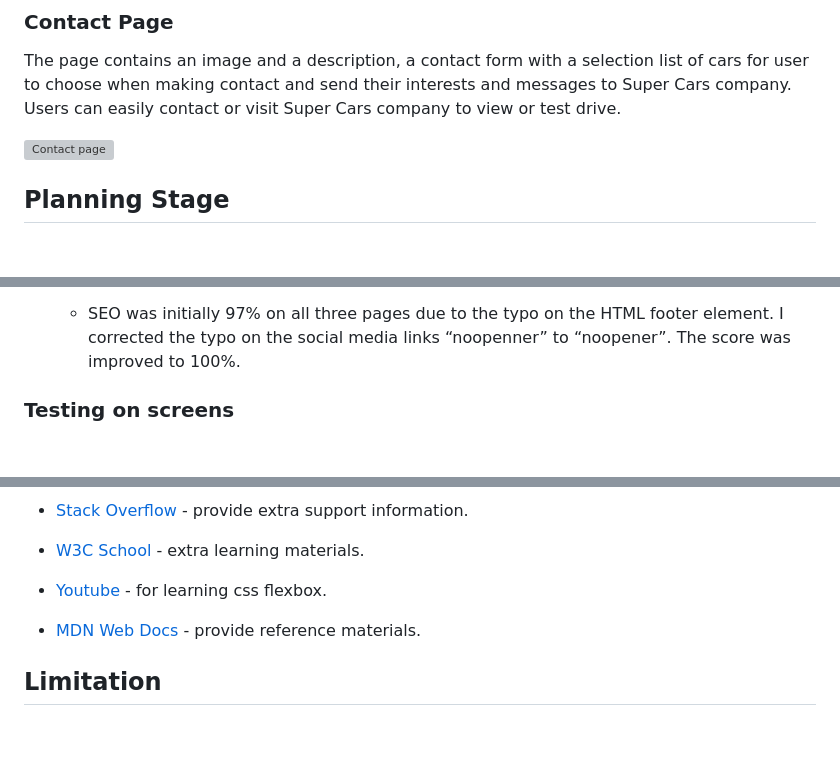
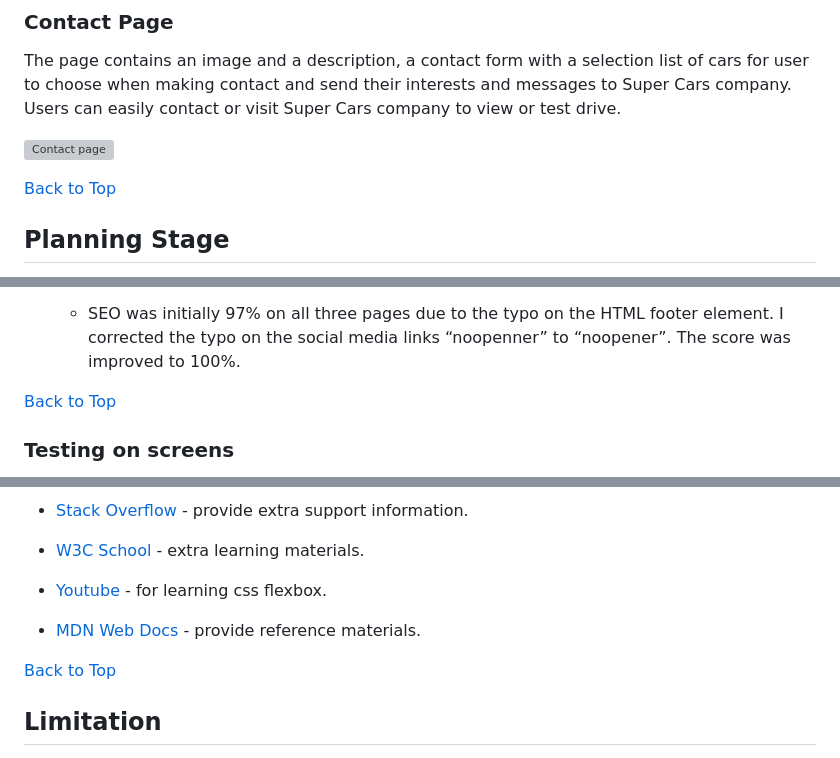
Before and after one commit to VeronicaLourens/portfolio-1, a Markdown page: README.md, 3 parts joined by grey strips. GitHub-like rendering; blank space fills up the shorter version; grey boxes are pictures that could not be loaded.

```diff
--- a/README.md
+++ b/README.md
@@ -73,6 +74,10 @@ The page contains an image and a description, a contact form with a selection li
 
 ![Contact page](assets/images/contactpg.jpg)
 
+
+[Back to Top](#super-cars)
+
+
 ## Planning Stage
 Made a few sketches on the paper to put my ideas on display. Looked for some information about the Lamborghini and Bugatti cars online.
 
@@ -163,6 +175,9 @@ I tested the website on Chrome Incognito window using Lighthouse on dev tools fo
 * SEO Score
 
   * SEO was initially 97% on all three pages due to the typo on the HTML footer element. I corrected the typo on the social media links “noopenner” to “noopener”. The score was improved to 100%.
+
+[Back to Top](#super-cars)
+
 
 ### Testing on screens
 I tested that the website is fully responsive on desktop, laptop, iPad and mobile phone. Initially, it worked well on the desktop, laptop and iPad. However, it only displayed the top parts of the site on my phone due to the site couldn't be scrolled down to see the rest of the site. I assumed that the rest of the site was blocked for whatever reason. It did work on landscape mode on my phone when I turned my phone sideways. With tutor’s help, it worked out well in the end.
@@ -244,6 +259,9 @@ I have tested that the Super Cars website is accessible on different browsers. I
 
 * [MDN Web Docs]() - provide reference materials.
 
+[Back to Top](#super-cars)
+
+
 ## Limitation
 
 * The contact details on the page such as address, phone number and email address cannot be actually used due to they are created only for display purpose with no actual functions.
```
Also changed, not shown: other parts of README.md (+14 -4 lines), assets/images/colortheme.jpg, assets/images/contrastgrid.jpg.
